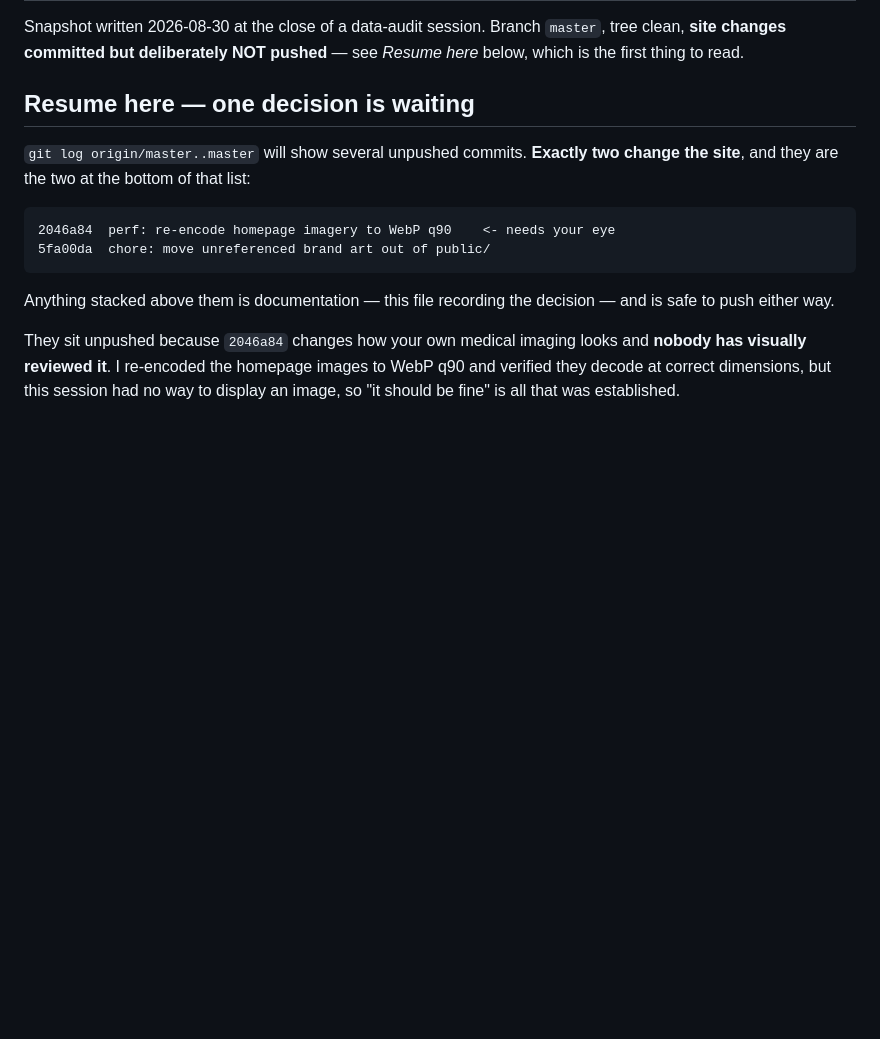
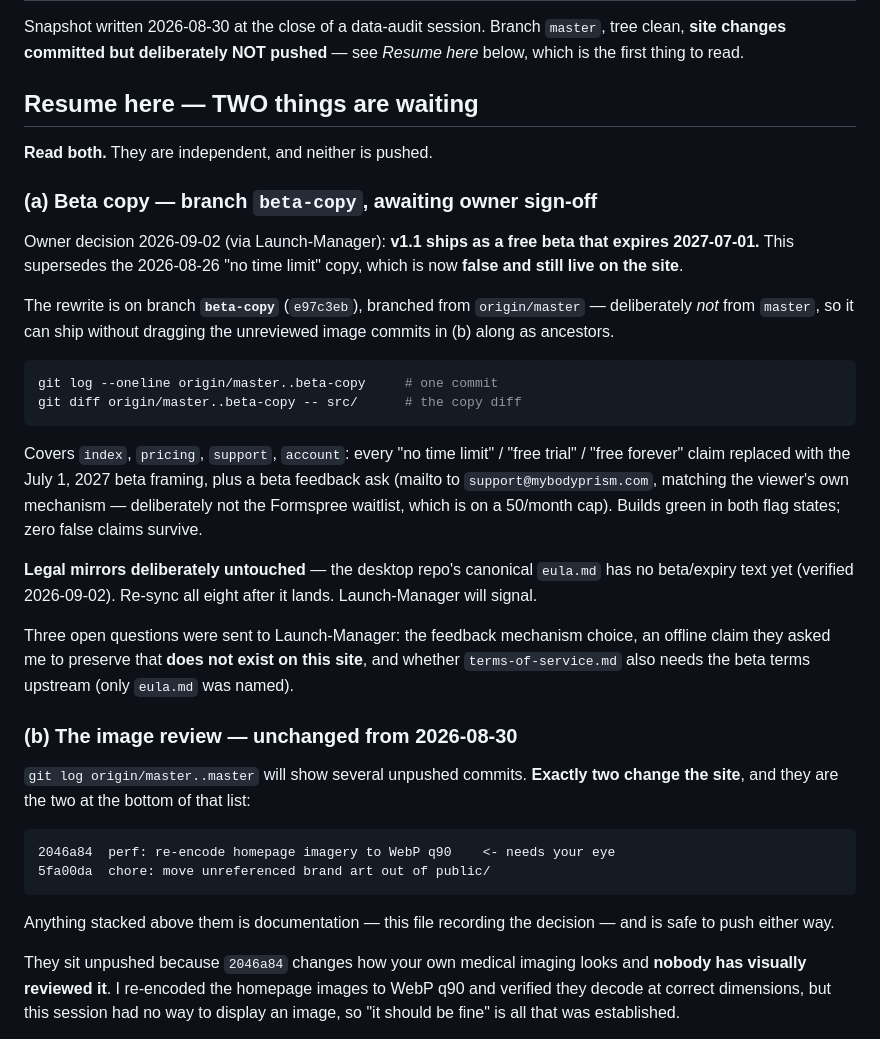
Before and after one commit to bolthouse1/Website_BolthouseLabs, a Markdown page: PROJECT_STATE.md, the part around the change. Drawn GitHub-style; blank space fills up the shorter version.

Commit message:
docs: record the beta-copy branch as a second pending decision
Owner decision 2026-09-02 makes the live site's 'no time limit' copy false. The
rewrite is committed on branch beta-copy, off origin/master so it can ship
without the unreviewed image commits as ancestors. PROJECT_STATE's resume
section now names both pending items instead of one, since a reader arriving at
master would otherwise have no way to know the branch exists.

Co-Authored-By: Claude Opus 5 <noreply@anthropic.com>

````diff
--- a/PROJECT_STATE.md
+++ b/PROJECT_STATE.md
@@ -4,7 +4,41 @@ Snapshot written 2026-08-30 at the close of a data-audit session. Branch
 `master`, tree clean, **site changes committed but deliberately NOT pushed** —
 see *Resume here* below, which is the first thing to read.
 
-## Resume here — one decision is waiting
+## Resume here — TWO things are waiting
+
+**Read both.** They are independent, and neither is pushed.
+
+### (a) Beta copy — branch `beta-copy`, awaiting owner sign-off
+
+Owner decision 2026-09-02 (via Launch-Manager): **v1.1 ships as a free beta that
+expires 2027-07-01.** This supersedes the 2026-08-26 "no time limit" copy, which
+is now **false and still live on the site**.
+
+The rewrite is on branch **`beta-copy`** (`e97c3eb`), branched from
+`origin/master` — deliberately *not* from `master`, so it can ship without
+dragging the unreviewed image commits in (b) along as ancestors.
+
+```powershell
+git log --oneline origin/master..beta-copy     # one commit
+git diff origin/master..beta-copy -- src/      # the copy diff
+```
+
+Covers `index`, `pricing`, `support`, `account`: every "no time limit" /
+"free trial" / "free forever" claim replaced with the July 1, 2027 beta framing,
+plus a beta feedback ask (mailto to `support@mybodyprism.com`, matching the
+viewer's own mechanism — deliberately not the Formspree waitlist, which is on a
+50/month cap). Builds green in both flag states; zero false claims survive.
+
+**Legal mirrors deliberately untouched** — the desktop repo's canonical
+`eula.md` has no beta/expiry text yet (verified 2026-09-02). Re-sync all eight
+after it lands. Launch-Manager will signal.
+
+Three open questions were sent to Launch-Manager: the feedback mechanism choice,
+an offline claim they asked me to preserve that **does not exist on this site**,
+and whether `terms-of-service.md` also needs the beta terms upstream (only
+`eula.md` was named).
+
+### (b) The image review — unchanged from 2026-08-30
 
 `git log origin/master..master` will show several unpushed commits. **Exactly two
 change the site**, and they are the two at the bottom of that list:
````
